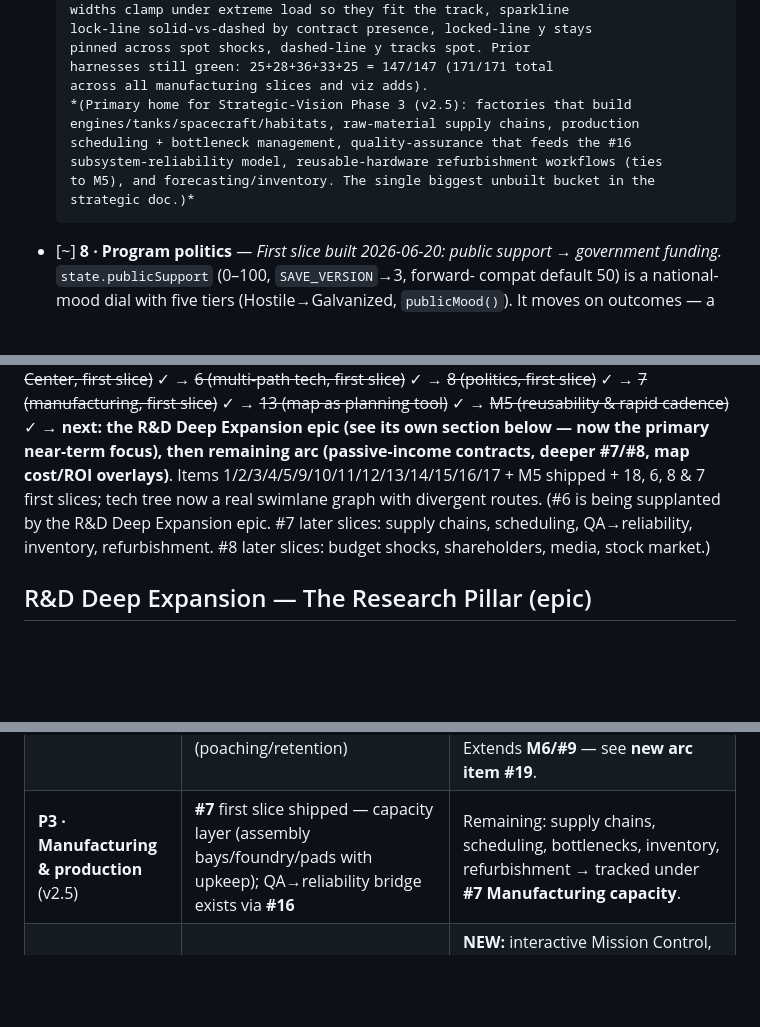
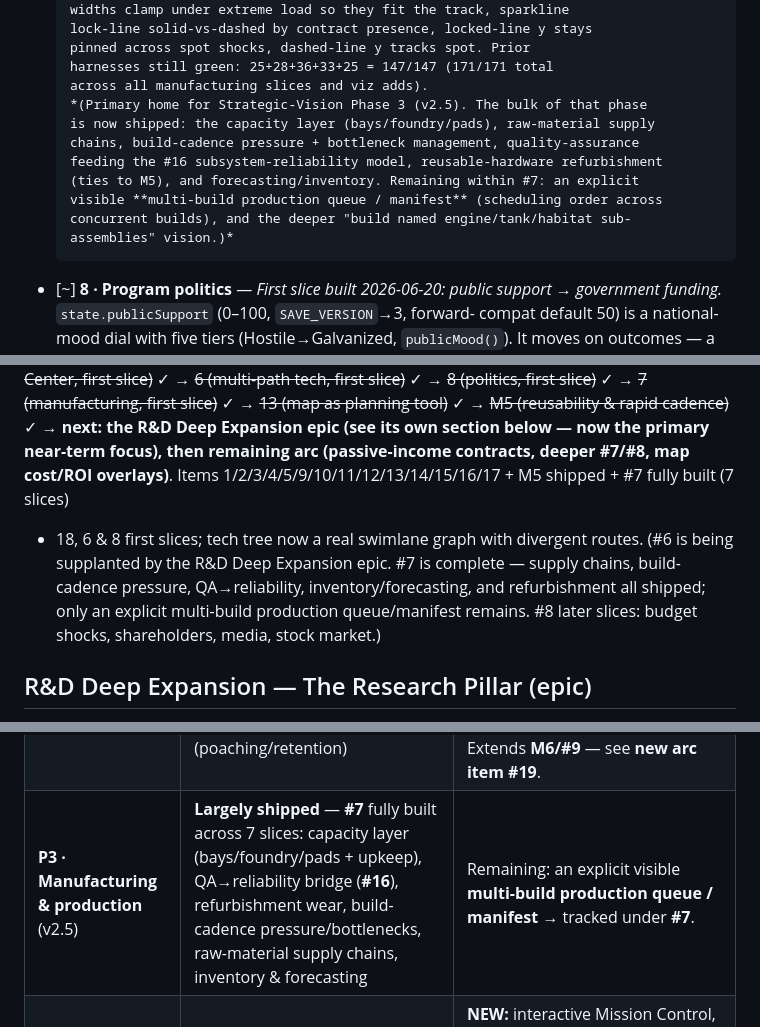
Before and after one commit to shamusshafer-ops/Orbital-Ventures, a Markdown page: ROADMAP.md, 3 parts joined by grey strips. Rendered like a GitHub page; blank space fills up the shorter version.

Commit message:
docs(roadmap): sync stale #7 notes after manufacturing slices 4-7 shipped
The remote slices (cadence pressure, supply chains, inventory/forecasting,
refurbishment) flipped #7 to fully-built, but three summary/cross-ref notes
still called that work "unbuilt/remaining." Update the #7 closing
parenthetical, the forward-arc status line, and the Strategic-Vision P3 row
to reflect shipped state; the only genuine #7 gap left is an explicit
visible multi-build production queue/manifest.

Co-Authored-By: Claude Opus 4.8 <noreply@anthropic.com>

```diff
--- a/ROADMAP.md
+++ b/ROADMAP.md
@@ -659,12 +659,14 @@ review's numbering, not the build order (see **Suggested build order** at the en
       pinned across spot shocks, dashed-line y tracks spot. Prior
       harnesses still green: 25+28+36+33+25 = 147/147 (171/171 total
       across all manufacturing slices and viz adds).
-      *(Primary home for Strategic-Vision Phase 3 (v2.5): factories that build
-      engines/tanks/spacecraft/habitats, raw-material supply chains, production
-      scheduling + bottleneck management, quality-assurance that feeds the #16
-      subsystem-reliability model, reusable-hardware refurbishment workflows (ties
-      to M5), and forecasting/inventory. The single biggest unbuilt bucket in the
-      strategic doc.)*
+      *(Primary home for Strategic-Vision Phase 3 (v2.5). The bulk of that phase
+      is now shipped: the capacity layer (bays/foundry/pads), raw-material supply
+      chains, build-cadence pressure + bottleneck management, quality-assurance
+      feeding the #16 subsystem-reliability model, reusable-hardware refurbishment
+      (ties to M5), and forecasting/inventory. Remaining within #7: an explicit
+      visible **multi-build production queue / manifest** (scheduling order across
+      concurrent builds), and the deeper "build named engine/tank/habitat sub-
+      assemblies" vision.)*
 - [~] **8 · Program politics** — *First slice built 2026-06-20: public support →
       government funding.* `state.publicSupport` (0–100, `SAVE_VERSION`→3, forward-
       compat default 50) is a national-mood dial with five tiers (Hostile→Galvanized,
@@ -820,11 +822,12 @@ silhouette)~~ ✓ → ~~12 (architecture choices)~~ ✓ → ~~5 (active rivals)~
 **next: the R&D Deep Expansion epic (see its own section below — now the primary
 near-term focus), then remaining arc (passive-income contracts, deeper #7/#8,
 map cost/ROI overlays)**.
-Items 1/2/3/4/5/9/10/11/12/13/14/15/16/17 + M5 shipped + 18, 6, 8 & 7 first slices; tech tree
-now a real swimlane graph with divergent routes. (#6 is being supplanted by the
-R&D Deep Expansion epic. #7 later slices: supply chains, scheduling,
-QA→reliability, inventory, refurbishment. #8 later slices: budget shocks,
-shareholders, media, stock market.)
+Items 1/2/3/4/5/9/10/11/12/13/14/15/16/17 + M5 shipped + #7 fully built (7 slices)
++ 18, 6 & 8 first slices; tech tree now a real swimlane graph with divergent
+routes. (#6 is being supplanted by the R&D Deep Expansion epic. #7 is complete —
+supply chains, build-cadence pressure, QA→reliability, inventory/forecasting, and
+refurbishment all shipped; only an explicit multi-build production queue/manifest
+remains. #8 later slices: budget shocks, shareholders, media, stock market.)
 
 ## R&D Deep Expansion — The Research Pillar (epic)
 
@@ -1490,7 +1493,7 @@ where each item actually lives.
 | --- | --- | --- |
 | **P1 · Foundation & UX** (v1.5) | Vehicle viz (**#10**) + save/load shipped; **#18** shipped through its 3rd slice — Command Center home, animated Cape scene, and the 3-column dashboard (exec overview, recommended action, alerts/news, ops summary, era timeline) | Remaining: customizable dashboards, launch manifests, advanced filtering/sorting, click-to-jump notifications, animated scene art → tracked under **#18**. |
 | **P2 · Personnel & org depth** (v2.0) | Shipped at individual scale: **M6** (12 eng/8 astro, morale, attrition, salary) + **#9** (traits, personal events) + **#5** (poaching/retention) | **NEW:** scale individuals → departments; career progression, training/specialization tracks, executive/leadership roles, succession/workforce planning. Extends **M6/#9** — see **new arc item #19**. |
-| **P3 · Manufacturing & production** (v2.5) | **#7** first slice shipped — capacity layer (assembly bays/foundry/pads with upkeep); QA→reliability bridge exists via **#16** | Remaining: supply chains, scheduling, bottlenecks, inventory, refurbishment → tracked under **#7 Manufacturing capacity**. |
+| **P3 · Manufacturing & production** (v2.5) | **Largely shipped** — **#7** fully built across 7 slices: capacity layer (bays/foundry/pads + upkeep), QA→reliability bridge (**#16**), refurbishment wear, build-cadence pressure/bottlenecks, raw-material supply chains, inventory & forecasting | Remaining: an explicit visible **multi-build production queue / manifest** → tracked under **#7**. |
 | **P4 · Mission Control & operations** (v3.0) | Flight telemetry exists *visually* in the launch animation | **NEW:** interactive Mission Control, in-flight player decisions, rescue missions, launch **weather**/environmental systems, rehearsal tools. (Story-failure outcomes already exist via **#4/#16**.) See **new arc item #20**. |
 | **P5 · Infrastructure & colonization** (v3.5) | Persistent bases/stations shipped (**#17**); ISRU shipped; depot economy (**#2**) | **NEW:** colony **population growth**/management, typed habitat/mine/power construction, and **interplanetary logistics/trade routes** = the open *fleet-logistics* thread. Extends **#17** — see **new arc item #21**. |
 | **P6 · Economic & political** (v4.0) | Global launch market + dynamic cycles shipped (econ events, **#2** fuel market); **#8** first slice shipped — public support → government funding | Remaining: budget shocks/cuts, political influence, media/public opinion, **investor/stock-market** → tracked under **#8 Program politics**. |
```
